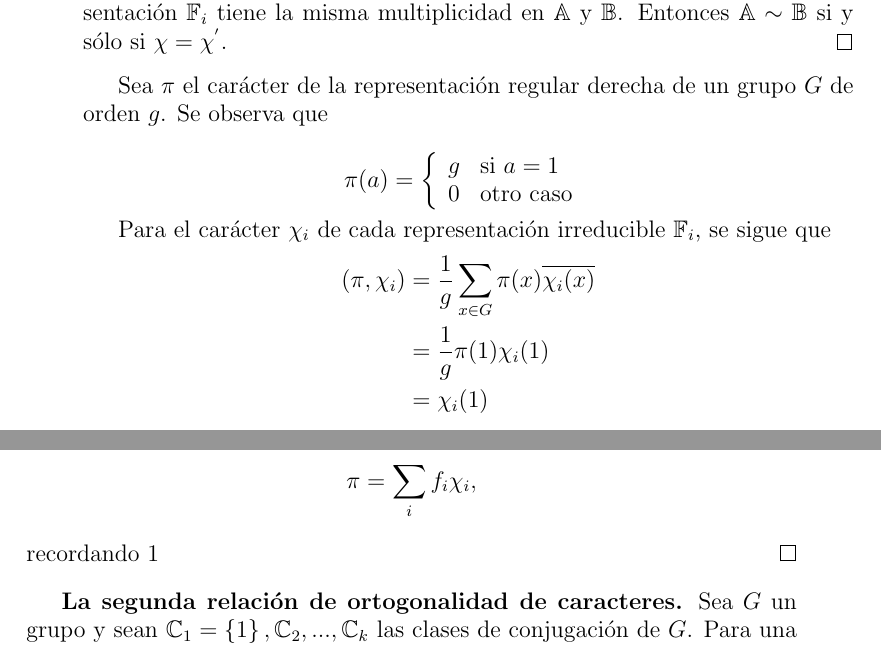
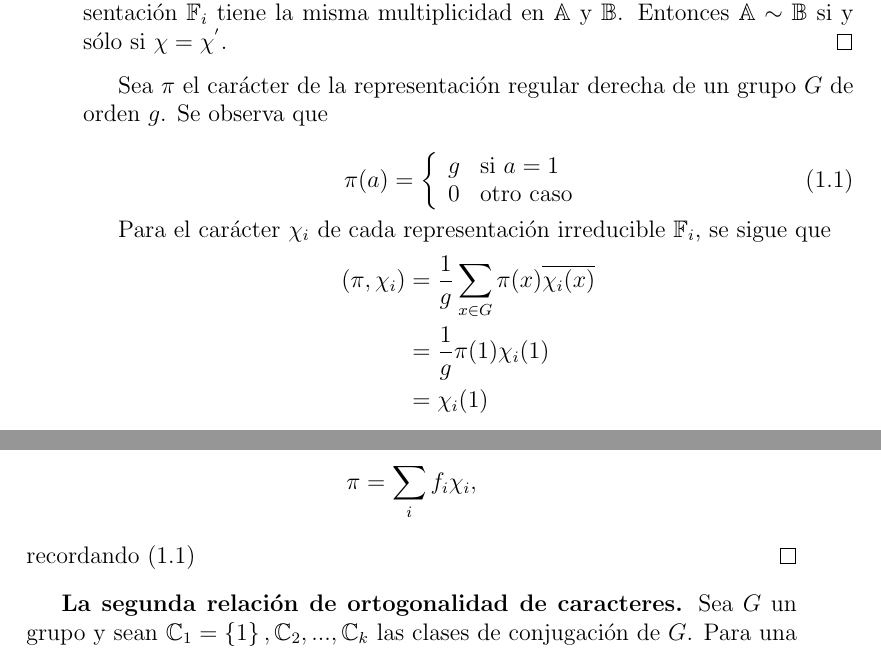
Before and after one commit to leunamCampero/Tesis, a LaTeX thesis (LaTeX/tesis.tex): two parts of pages 13 and 14 of 21, joined at a grey line, cut so that both start at the same text. Compiled offline with pdfLaTeX.

Commit message:
Puse etiqueta a una ecuación

```diff
--- a/LaTeX/tesis.tex
+++ b/LaTeX/tesis.tex
@@ -790,14 +790,14 @@ $\chi=\chi^{'}$.
 Sea $\pi$ el carácter de la representación regular derecha de un grupo
 $G$ de orden $g$. Se observa que
 
-\begin{equation*} \label{PR}
+\begin{equation}\label{PR}
          \pi(a) = \left\{
 	       \begin{array}{ll}
 		 g      & \mathrm{si\ } a = 1 \\
 		 0      & \mathrm{otro\ caso\ }
 	       \end{array}
 	     \right.
-\end{equation*}
+\end{equation}
 
 Para el carácter $\chi_{i}$ de cada representación irreducible
 $\mathbb{F}_{i}$, se sigue que
@@ -843,7 +843,7 @@ y para $a \neq 1$,
   \begin{equation*}
    \pi=\sum_{i} f_{i} \chi_{i},
  \end{equation*}
- recordando \ref{PR}
+ recordando \eqref{PR}
 \end{proof}
 
 \textbf{La segunda relación de ortogonalidad de caracteres.} Sea $G$
```
